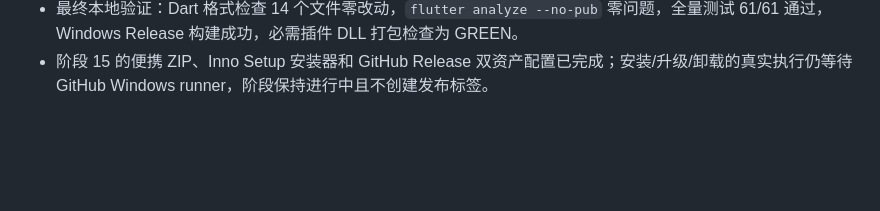
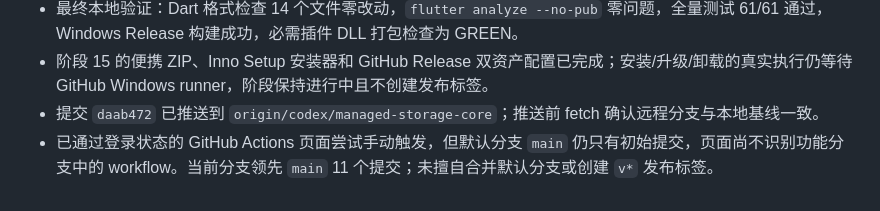
Before and after one commit to yuesewuta/TAGTAG, a Markdown page: progress.md, the part around the change. Drawn GitHub-style; blank space fills up the shorter version.

Commit message:
docs: record GitHub release activation boundary

```diff
--- a/progress.md
+++ b/progress.md
@@ -370,3 +370,5 @@
 - UI 修复后的首次静态分析只报告测试辅助函数使用已弃用的 `Finder.description`；改为固定超时说明后重跑。
 - 最终本地验证：Dart 格式检查 14 个文件零改动，`flutter analyze --no-pub` 零问题，全量测试 61/61 通过，Windows Release 构建成功，必需插件 DLL 打包检查为 GREEN。
 - 阶段 15 的便携 ZIP、Inno Setup 安装器和 GitHub Release 双资产配置已完成；安装/升级/卸载的真实执行仍等待 GitHub Windows runner，阶段保持进行中且不创建发布标签。
+- 提交 `daab472` 已推送到 `origin/codex/managed-storage-core`；推送前 fetch 确认远程分支与本地基线一致。
+- 已通过登录状态的 GitHub Actions 页面尝试手动触发，但默认分支 `main` 仍只有初始提交，页面尚不识别功能分支中的 workflow。当前分支领先 `main` 11 个提交；未擅自合并默认分支或创建 `v*` 发布标签。
```
Also changed, not shown: findings.md (+1 -0 lines).
